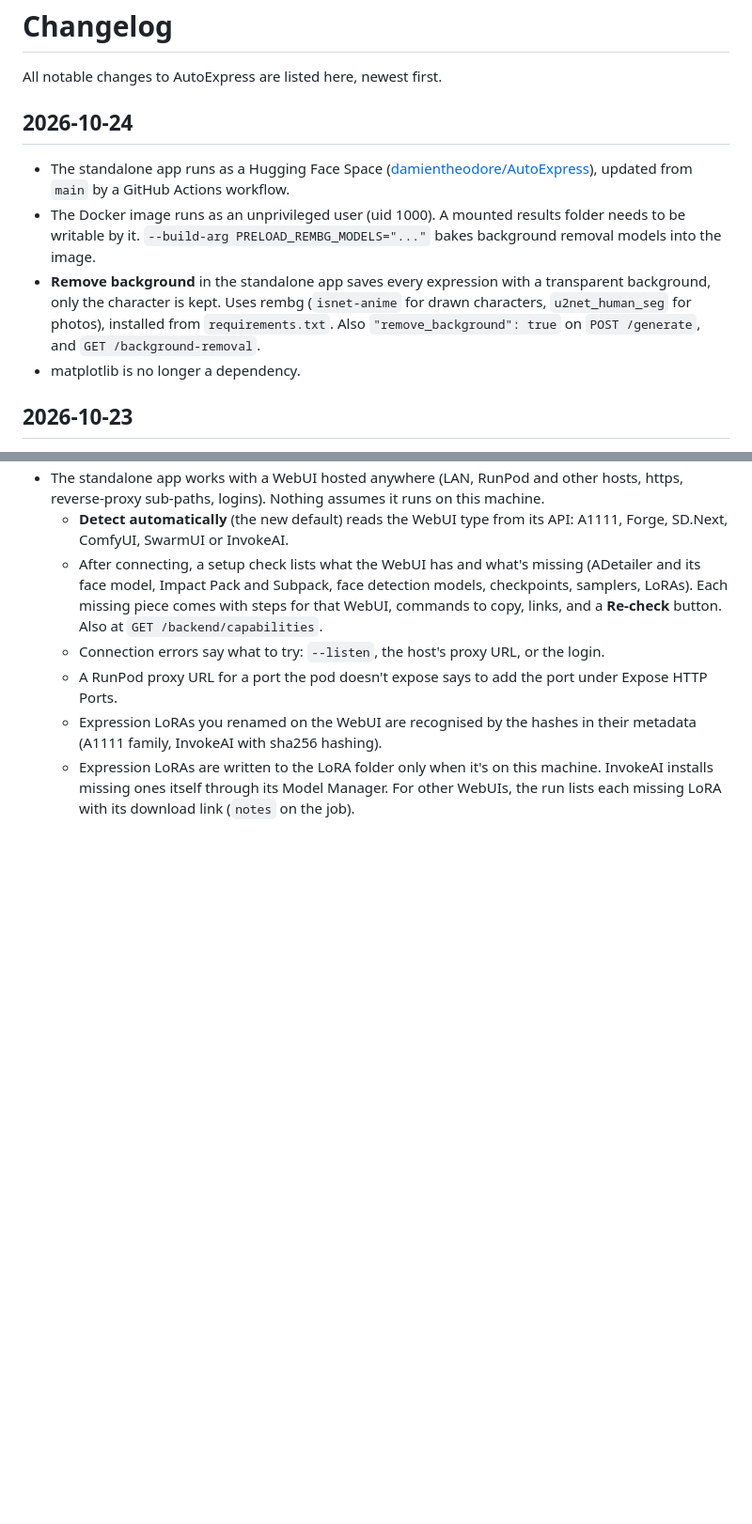
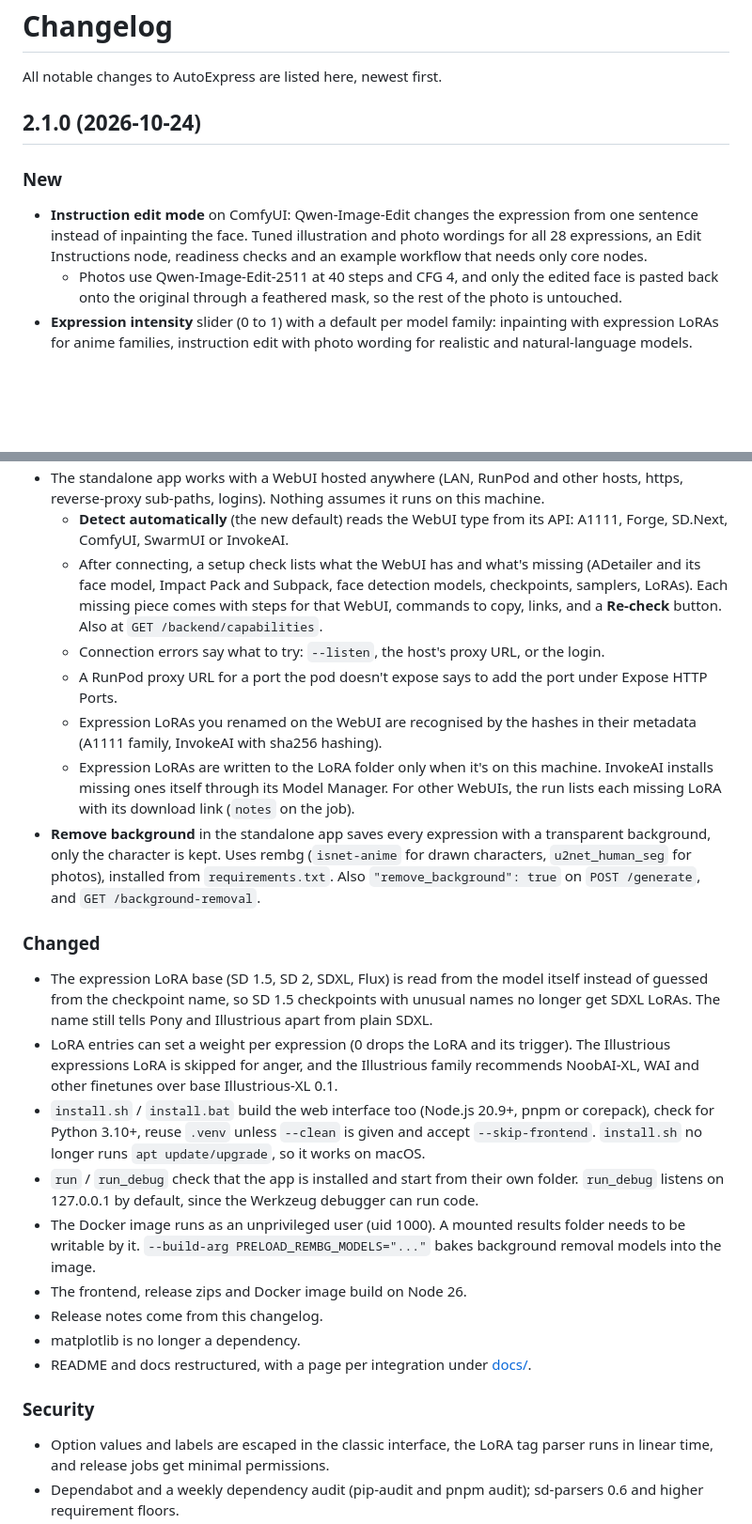
Before and after one commit to deepratna-awale/AutoExpress, a Markdown page: CHANGELOG.md, 2 parts joined by grey strips. Shown at 94% size. Drawn GitHub-style; blank space fills up the shorter version.

Commit message:
Add the 2.1.0 changelog

```diff
--- a/CHANGELOG.md
+++ b/CHANGELOG.md
@@ -2,13 +2,12 @@
 
 All notable changes to AutoExpress are listed here, newest first.
 
-## 2026-10-24
-- The standalone app runs as a Hugging Face Space ([damientheodore/AutoExpress](https://huggingface.co/spaces/damientheodore/AutoExpress)), updated from `main` by a GitHub Actions workflow.
-- The Docker image runs as an unprivileged user (uid 1000). A mounted results folder needs to be writable by it. `--build-arg PRELOAD_REMBG_MODELS="..."` bakes background removal models into the image.
-- **Remove background** in the standalone app saves every expression with a transparent background, only the character is kept. Uses rembg (`isnet-anime` for drawn characters, `u2net_human_seg` for photos), installed from `requirements.txt`. Also `"remove_background": true` on `POST /generate`, and `GET /background-removal`.
-- matplotlib is no longer a dependency.
+## 2.1.0 (2026-10-24)
 
-## 2026-10-23
+### New
+- **Instruction edit mode** on ComfyUI: Qwen-Image-Edit changes the expression from one sentence instead of inpainting the face. Tuned illustration and photo wordings for all 28 expressions, an Edit Instructions node, readiness checks and an example workflow that needs only core nodes.
+  - Photos use Qwen-Image-Edit-2511 at 40 steps and CFG 4, and only the edited face is pasted back onto the original through a feathered mask, so the rest of the photo is untouched.
+- **Expression intensity** slider (0 to 1) with a default per model family: inpainting with expression LoRAs for anime families, instruction edit with photo wording for realistic and natural-language models.
 - The standalone app works with a WebUI hosted anywhere (LAN, RunPod and other hosts, https, reverse-proxy sub-paths, logins). Nothing assumes it runs on this machine.
   - **Detect automatically** (the new default) reads the WebUI type from its API: A1111, Forge, SD.Next, ComfyUI, SwarmUI or InvokeAI.
   - After connecting, a setup check lists what the WebUI has and what's missing (ADetailer and its face model, Impact Pack and Subpack, face detection models, checkpoints, samplers, LoRAs). Each missing piece comes with steps for that WebUI, commands to copy, links, and a **Re-check** button. Also at `GET /backend/capabilities`.
@@ -16,3 +15,20 @@ All notable changes to AutoExpress are listed here, newest first.
   - A RunPod proxy URL for a port the pod doesn't expose says to add the port under Expose HTTP Ports.
   - Expression LoRAs you renamed on the WebUI are recognised by the hashes in their metadata (A1111 family, InvokeAI with sha256 hashing).
   - Expression LoRAs are written to the LoRA folder only when it's on this machine. InvokeAI installs missing ones itself through its Model Manager. For other WebUIs, the run lists each missing LoRA with its download link (`notes` on the job).
+- **Remove background** in the standalone app saves every expression with a transparent background, only the character is kept. Uses rembg (`isnet-anime` for drawn characters, `u2net_human_seg` for photos), installed from `requirements.txt`. Also `"remove_background": true` on `POST /generate`, and `GET /background-removal`.
+
+### Changed
+- The expression LoRA base (SD 1.5, SD 2, SDXL, Flux) is read from the model itself instead of guessed from the checkpoint name, so SD 1.5 checkpoints with unusual names no longer get SDXL LoRAs. The name still tells Pony and Illustrious apart from plain SDXL.
+- LoRA entries can set a weight per expression (0 drops the LoRA and its trigger). The Illustrious expressions LoRA is skipped for anger, and the Illustrious family recommends NoobAI-XL, WAI and other finetunes over base Illustrious-XL 0.1.
+- `install.sh` / `install.bat` build the web interface too (Node.js 20.9+, pnpm or corepack), check for Python 3.10+, reuse `.venv` unless `--clean` is given and accept `--skip-frontend`. `install.sh` no longer runs `apt update/upgrade`, so it works on macOS.
+- `run` / `run_debug` check that the app is installed and start from their own folder. `run_debug` listens on 127.0.0.1 by default, since the Werkzeug debugger can run code.
+- The Docker image runs as an unprivileged user (uid 1000). A mounted results folder needs to be writable by it. `--build-arg PRELOAD_REMBG_MODELS="..."` bakes background removal models into the image.
+- The frontend, release zips and Docker image build on Node 26.
+- Release notes come from this changelog.
+- matplotlib is no longer a dependency.
+- README and docs restructured, with a page per integration under [docs/](docs/).
+
+### Security
+- Option values and labels are escaped in the classic interface, the LoRA tag parser runs in linear time, and release jobs get minimal permissions.
+- Dependabot and a weekly dependency audit (pip-audit and pnpm audit); sd-parsers 0.6 and higher requirement floors.
+
```
Also changed, not shown: other parts of CHANGELOG.md (+1 -0 lines).
